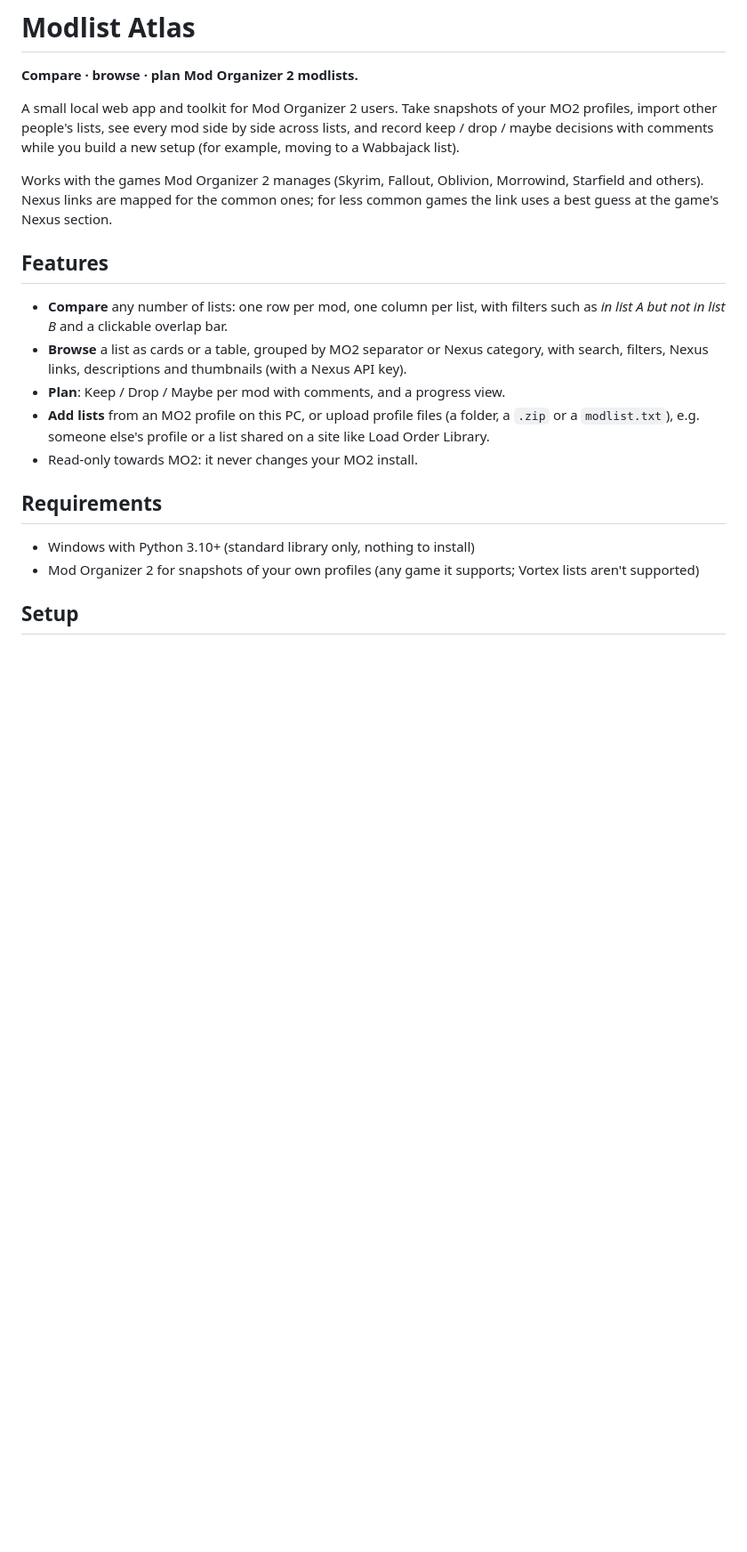
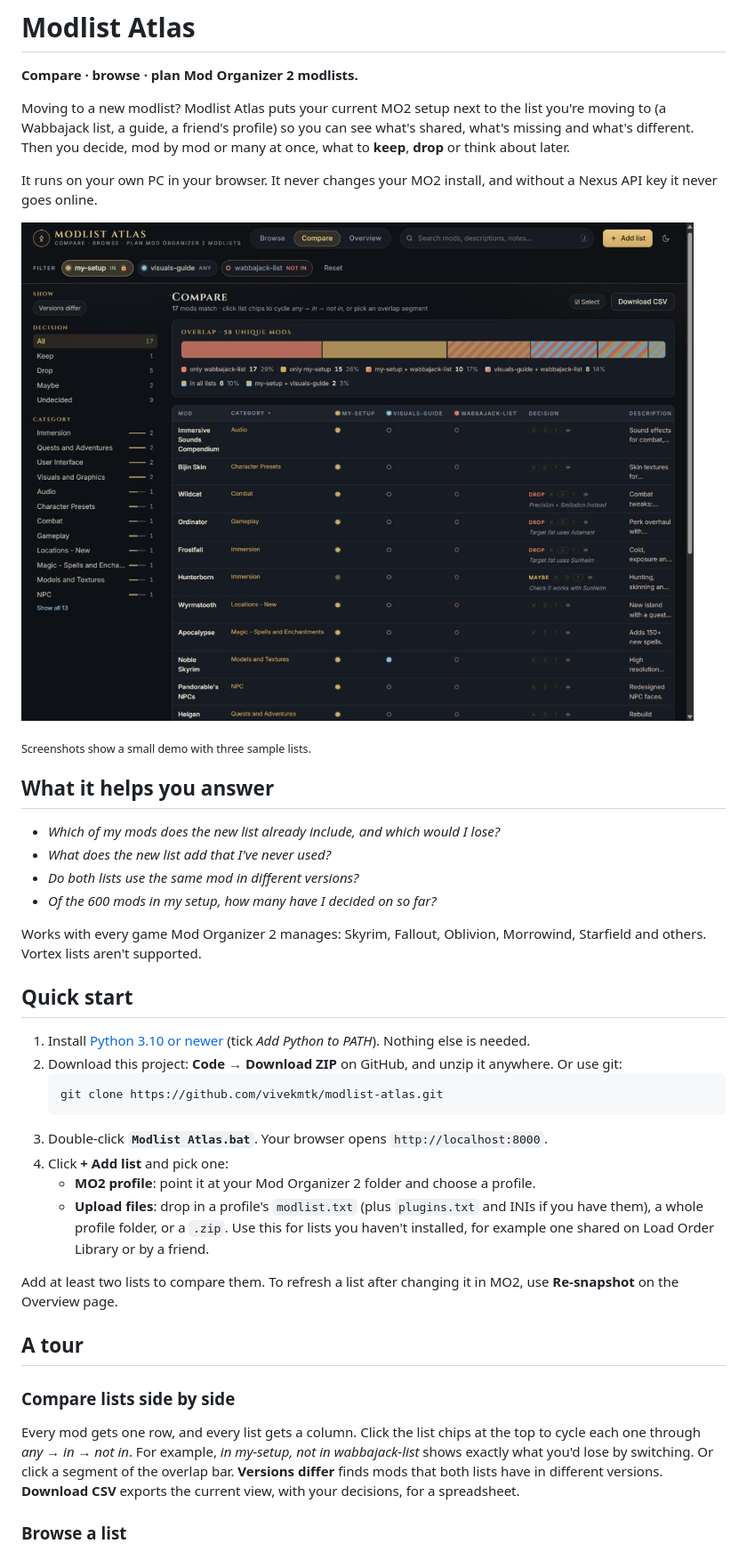
Before and after one commit to vivekmtk/modlist-atlas, a Markdown page: README.md, the part around one of its changes. Shown at 89% size. GitHub-like rendering; pictures changed too: docs/screenshots/compare.jpg (added); blank space fills up the shorter version.

````diff
--- a/README.md
+++ b/README.md
@@ -2,28 +2,55 @@
 
 **Compare · browse · plan Mod Organizer 2 modlists.**
 
-A small local web app and toolkit for Mod Organizer 2 users. Take snapshots of your MO2 profiles,
-import other people's lists, see every mod side by side across lists, and record keep / drop / maybe
-decisions with comments while you build a new setup (for example, moving to a Wabbajack list).
+Moving to a new modlist? Modlist Atlas puts your current MO2 setup next to the list you're moving
+to (a Wabbajack list, a guide, a friend's profile) so you can see what's shared, what's missing and
+what's different. Then you decide, mod by mod or many at once, what to **keep**, **drop** or think
+about later.
 
-Works with the games Mod Organizer 2 manages (Skyrim, Fallout, Oblivion, Morrowind, Starfield and
-others). Nexus links are mapped for the common ones; for less common games the link uses a best guess
-at the game's Nexus section.
+It runs on your own PC in your browser. It never changes your MO2 install, and without a Nexus API
+key it never goes online.
 
-## Features
+![Compare view: mods in my setup but not in the Wabbajack list, with keep/drop decisions](docs/screenshots/compare.jpg)
 
-- **Compare** any number of lists: one row per mod, one column per list, with filters such as
-  *in list A but not in list B* and a clickable overlap bar.
-- **Browse** a list as cards or a table, grouped by MO2 separator or Nexus category, with search,
-  filters, Nexus links, descriptions and thumbnails (with a Nexus API key).
-- **Plan**: Keep / Drop / Maybe per mod with comments, and a progress view.
-- **Add lists** from an MO2 profile on this PC, or upload profile files (a folder, a `.zip` or a
-  `modlist.txt`), e.g. someone else's profile or a list shared on a site like Load Order Library.
-- Read-only towards MO2: it never changes your MO2 install.
+<sub>Screenshots show a small demo with three sample lists.</sub>
 
-## Requirements
+## What it helps you answer
 
-- Windows with Python 3.10+ (standard library only, nothing to install)
-- Mod Organizer 2 for snapshots of your own profiles (any game it supports; Vortex lists aren't supported)
+- *Which of my mods does the new list already include, and which would I lose?*
+- *What does the new list add that I've never used?*
+- *Do both lists use the same mod in different versions?*
+- *Of the 600 mods in my setup, how many have I decided on so far?*
 
-## Setup
+Works with every game Mod Organizer 2 manages: Skyrim, Fallout, Oblivion, Morrowind, Starfield and
+others. Vortex lists aren't supported.
+
+## Quick start
+
+1. Install [Python 3.10 or newer](https://www.python.org/downloads/) (tick *Add Python to PATH*).
+   Nothing else is needed.
+2. Download this project: **Code → Download ZIP** on GitHub, and unzip it anywhere. Or use git:
+   ```powershell
+   git clone https://github.com/vivekmtk/modlist-atlas.git
+   ```
+3. Double-click **`Modlist Atlas.bat`**. Your browser opens `http://localhost:8000`.
+4. Click **+ Add list** and pick one:
+   - **MO2 profile**: point it at your Mod Organizer 2 folder and choose a profile.
+   - **Upload files**: drop in a profile's `modlist.txt` (plus `plugins.txt` and INIs if you have
+     them), a whole profile folder, or a `.zip`. Use this for lists you haven't installed, for
+     example one shared on Load Order Library or by a friend.
+
+Add at least two lists to compare them. To refresh a list after changing it in MO2, use
+**Re-snapshot** on the Overview page.
+
+## A tour
+
+### Compare lists side by side
+
+Every mod gets one row, and every list gets a column. Click the list chips at the top to cycle each
+one through *any → in → not in*. For example, *in my-setup, not in wabbajack-list* shows exactly
+what you'd lose by switching. Or click a segment of the overlap bar. **Versions differ** finds mods
+that both lists have in different versions. **Download CSV** exports the current view, with your
+decisions, for a spreadsheet.
+
+### Browse a list
+
````
Also changed, not shown: other parts of README.md (+100 -44 lines), docs/screenshots/browse.jpg (added), docs/screenshots/bulk-edit.jpg (added), docs/screenshots/mod-details.jpg (added), docs/screenshots/overview.jpg (added).
